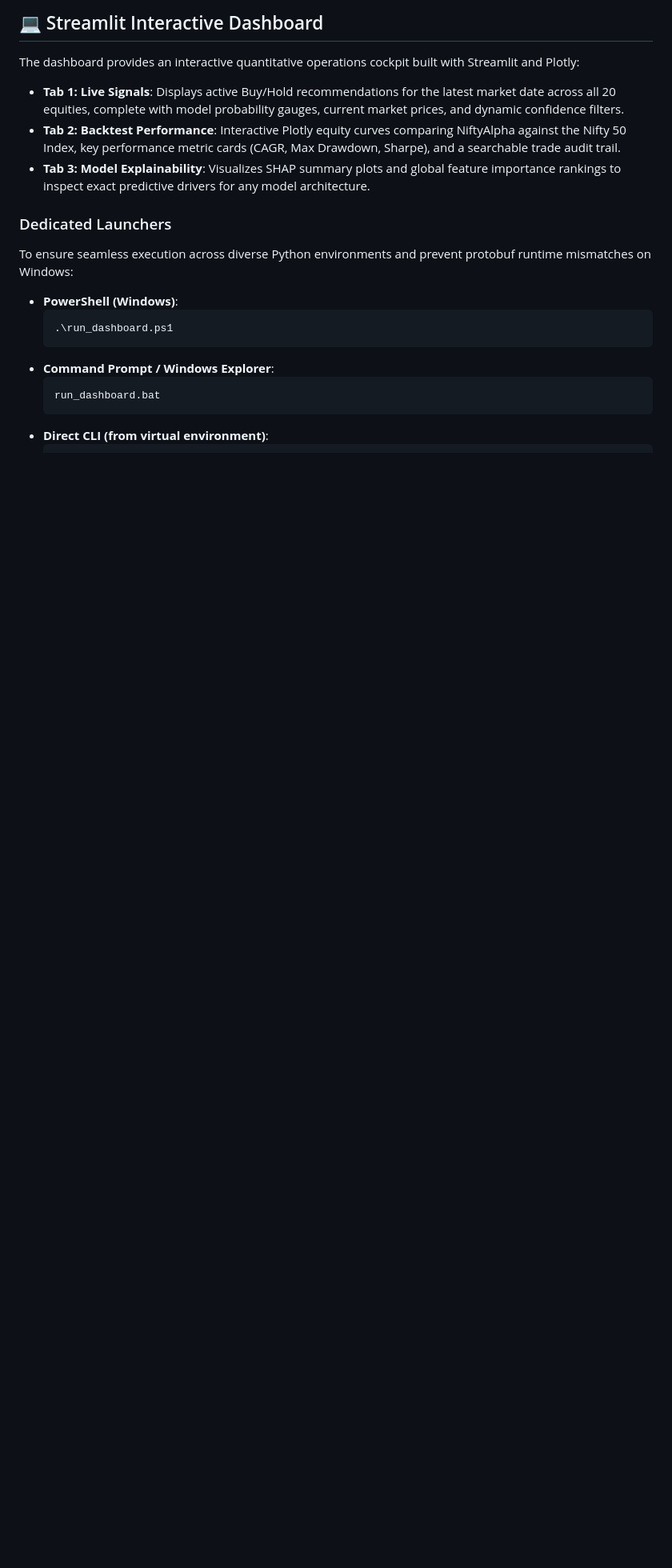
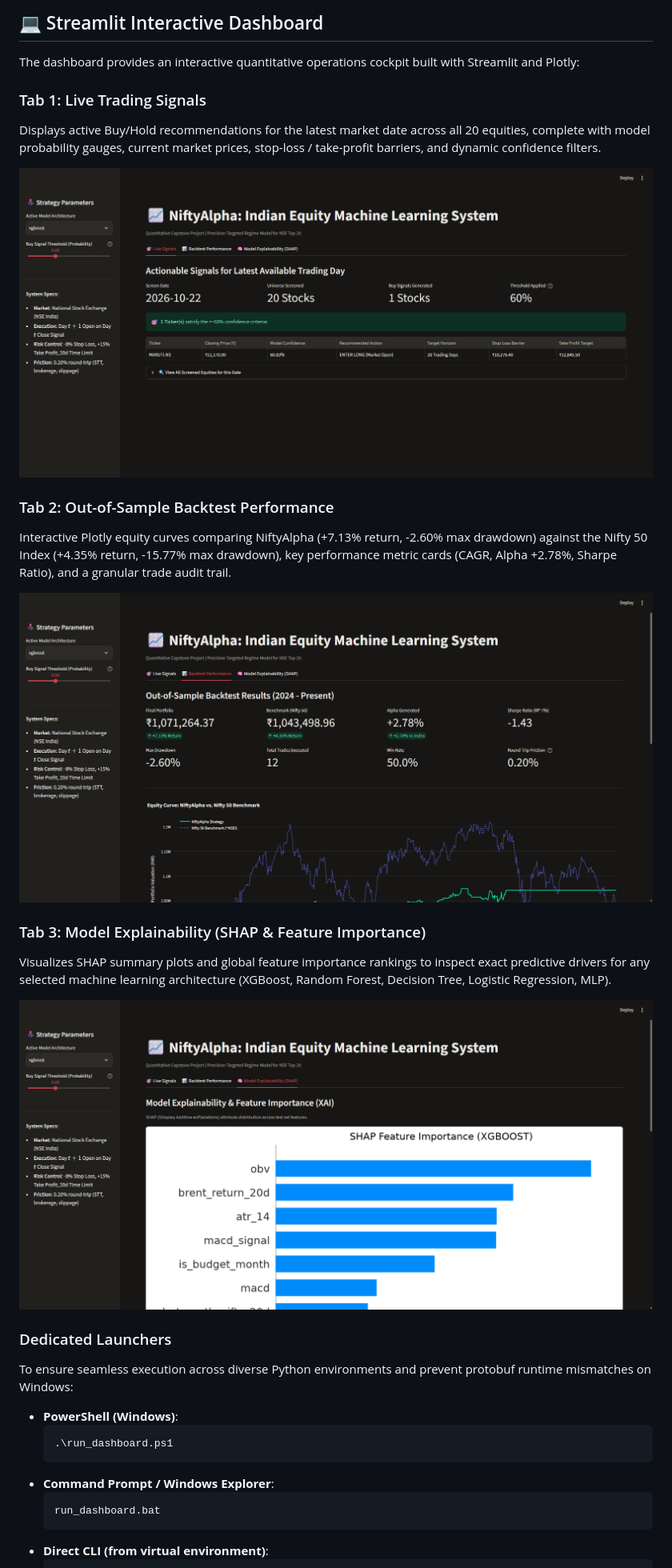
Before and after one commit to KrishnaG-101/NiftyAlpha, a Markdown page: README.md, the part around one of its changes. Shown at 80% size. GitHub-like rendering; pictures changed too: assets/dashboard_backtest.png (added), assets/dashboard_explainability.png (added), assets/dashboard_signals.png (added); blank space fills up the shorter version.

Commit message:
docs(readme): add high-resolution dashboard screenshots and finalize documentation

```diff
--- a/README.md
+++ b/README.md
@@ -244,9 +244,20 @@ The `notebooks/` directory contains three fully executed, publication-grade Jupy
 
 The dashboard provides an interactive quantitative operations cockpit built with Streamlit and Plotly:
 
-- **Tab 1: Live Signals**: Displays active Buy/Hold recommendations for the latest market date across all 20 equities, complete with model probability gauges, current market prices, and dynamic confidence filters.
-- **Tab 2: Backtest Performance**: Interactive Plotly equity curves comparing NiftyAlpha against the Nifty 50 Index, key performance metric cards (CAGR, Max Drawdown, Sharpe), and a searchable trade audit trail.
-- **Tab 3: Model Explainability**: Visualizes SHAP summary plots and global feature importance rankings to inspect exact predictive drivers for any model architecture.
+### Tab 1: Live Trading Signals
+Displays active Buy/Hold recommendations for the latest market date across all 20 equities, complete with model probability gauges, current market prices, stop-loss / take-profit barriers, and dynamic confidence filters.
+
+![Tab 1: Live Trading Signals](assets/dashboard_signals.png)
+
+### Tab 2: Out-of-Sample Backtest Performance
+Interactive Plotly equity curves comparing NiftyAlpha (+7.13% return, -2.60% max drawdown) against the Nifty 50 Index (+4.35% return, -15.77% max drawdown), key performance metric cards (CAGR, Alpha +2.78%, Sharpe Ratio), and a granular trade audit trail.
+
+![Tab 2: Out-of-Sample Backtest Performance](assets/dashboard_backtest.png)
+
+### Tab 3: Model Explainability (SHAP & Feature Importance)
+Visualizes SHAP summary plots and global feature importance rankings to inspect exact predictive drivers for any selected machine learning architecture (XGBoost, Random Forest, Decision Tree, Logistic Regression, MLP).
+
+![Tab 3: Model Explainability](assets/dashboard_explainability.png)
 
 ### Dedicated Launchers
 To ensure seamless execution across diverse Python environments and prevent protobuf runtime mismatches on Windows:
```
Also changed, not shown: other parts of README.md (+4 -0 lines).
